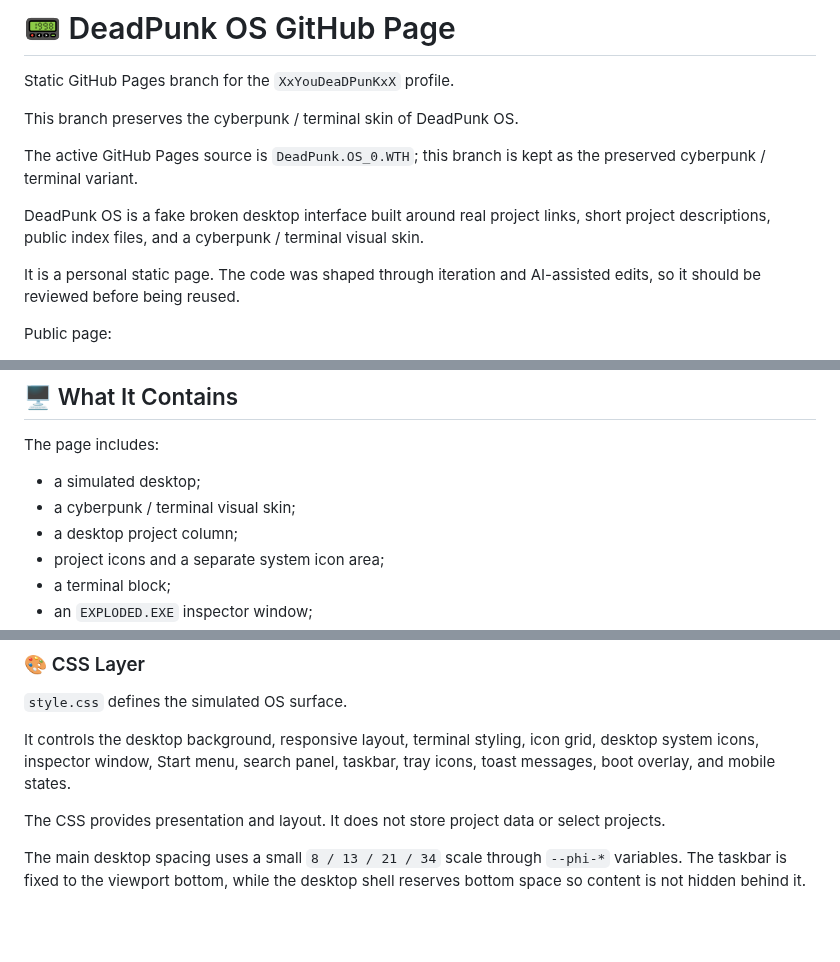
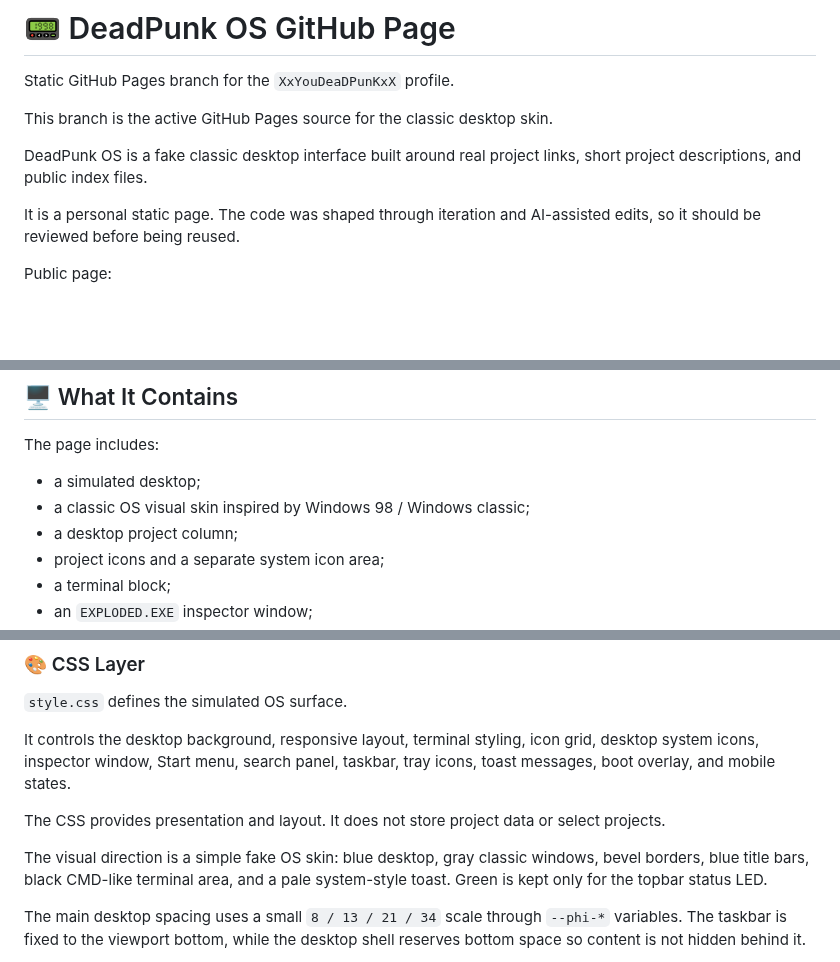
Before and after one commit to XxYouDeaDPunKxX/XxYouDeaDPunKxX, a Markdown page: README.md, 3 parts joined by grey strips. GitHub-like rendering; folded sections open; blank space fills up the shorter version.

```diff
--- a/README.md
+++ b/README.md
@@ -2,11 +2,9 @@
 
 Static GitHub Pages branch for the `XxYouDeaDPunKxX` profile.
 
-This branch preserves the cyberpunk / terminal skin of DeadPunk OS.
+This branch is the active GitHub Pages source for the classic desktop skin.
 
-The active GitHub Pages source is `DeadPunk.OS_0.WTH`; this branch is kept as the preserved cyberpunk / terminal variant.
-
-DeadPunk OS is a fake broken desktop interface built around real project links, short project descriptions, public index files, and a cyberpunk / terminal visual skin.
+DeadPunk OS is a fake classic desktop interface built around real project links, short project descriptions, and public index files.
 
 It is a personal static page. The code was shaped through iteration and AI-assisted edits, so it should be reviewed before being reused.
 
@@ -29,7 +27,7 @@ deadpunk-os-cyberpunk-skin   preserved cyberpunk / terminal skin
 The page includes:
 
 - a simulated desktop;
-- a cyberpunk / terminal visual skin;
+- a classic OS visual skin inspired by Windows 98 / Windows classic;
 - a desktop project column;
 - project icons and a separate system icon area;
 - a terminal block;
@@ -151,6 +149,8 @@ Project-specific repeated UI is not written one item at a time in the HTML. Thos
 It controls the desktop background, responsive layout, terminal styling, icon grid, desktop system icons, inspector window, Start menu, search panel, taskbar, tray icons, toast messages, boot overlay, and mobile states.
 
 The CSS provides presentation and layout. It does not store project data or select projects.
+
+The visual direction is a simple fake OS skin: blue desktop, gray classic windows, bevel borders, blue title bars, black CMD-like terminal area, and a pale system-style toast. Green is kept only for the topbar status LED.
 
 The main desktop spacing uses a small `8 / 13 / 21 / 34` scale through `--phi-*` variables. The taskbar is fixed to the viewport bottom, while the desktop shell reserves bottom space so content is not hidden behind it.
 
```
